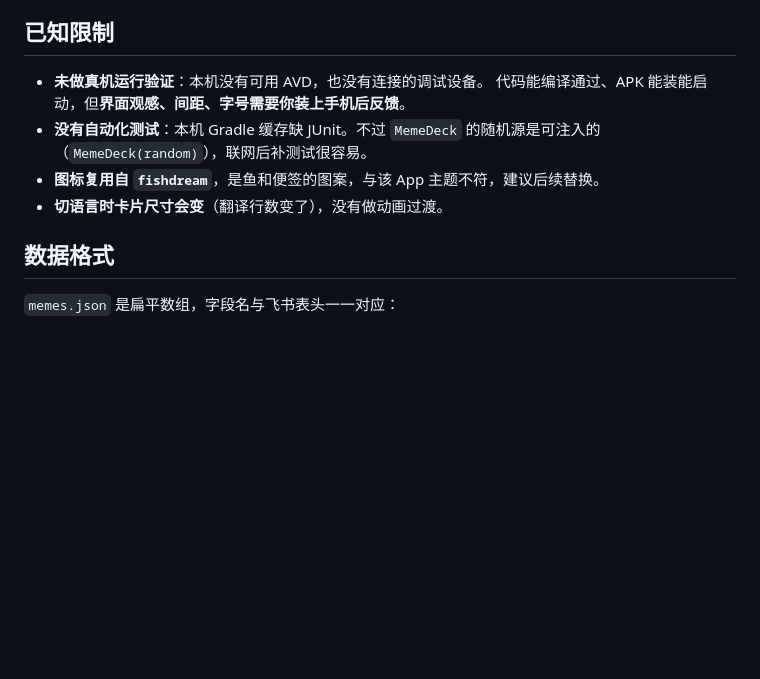
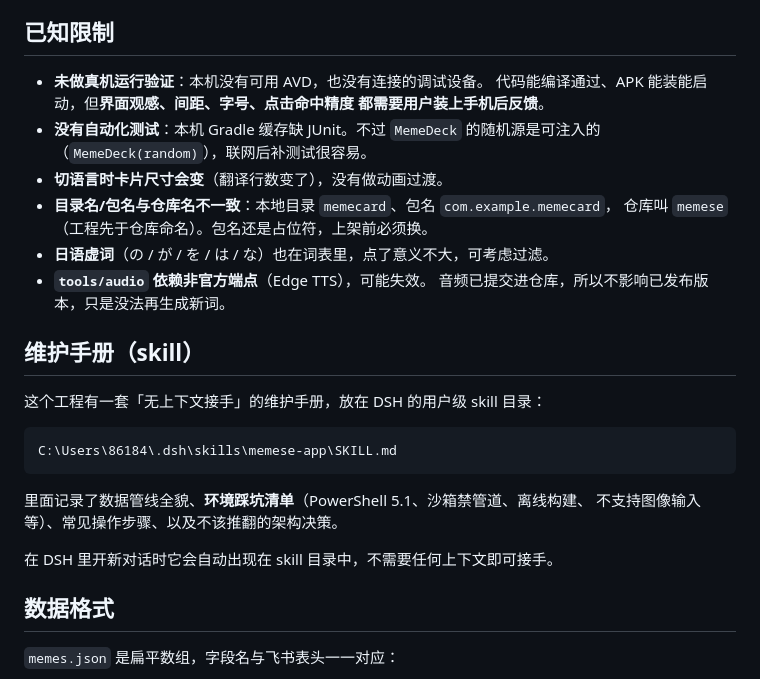
Before and after one commit to liushu-ye/memese, a Markdown page: README.md, the part around the change. GitHub-like rendering; blank space fills up the shorter version.

Commit message:
docs: 修正过时的已知限制，补维护 skill 指引
- 删掉「图标复用自 fishdream」——早已换成梗字+粉红
- 补充：目录名/包名与仓库名不一致、包名是占位符、日语虚词、Edge TTS 端点风险
- 记录无上下文接手的维护手册位置（DSH 用户级 skill）

````diff
--- a/README.md
+++ b/README.md
@@ -212,11 +212,30 @@ memese/
 ## 已知限制
 
 - **未做真机运行验证**：本机没有可用 AVD，也没有连接的调试设备。
-  代码能编译通过、APK 能装能启动，但**界面观感、间距、字号需要你装上手机后反馈**。
+  代码能编译通过、APK 能装能启动，但**界面观感、间距、字号、点击命中精度
+  都需要用户装上手机后反馈**。
 - **没有自动化测试**：本机 Gradle 缓存缺 JUnit。不过 `MemeDeck` 的随机源是可注入的
   （`MemeDeck(random)`），联网后补测试很容易。
-- **图标复用自 `fishdream`**，是鱼和便签的图案，与该 App 主题不符，建议后续替换。
 - **切语言时卡片尺寸会变**（翻译行数变了），没有做动画过渡。
+- **目录名/包名与仓库名不一致**：本地目录 `memecard`、包名 `com.example.memecard`，
+  仓库叫 `memese`（工程先于仓库命名）。包名还是占位符，上架前必须换。
+- **日语虚词**（の / が / を / は / な）也在词表里，点了意义不大，可考虑过滤。
+- **`tools/audio` 依赖非官方端点**（Edge TTS），可能失效。
+  音频已提交进仓库，所以不影响已发布版本，只是没法再生成新词。
+
+## 维护手册（skill）
+
+这个工程有一套「无上下文接手」的维护手册，放在 DSH 的用户级 skill 目录：
+
+```
+C:\Users\86184\.dsh\skills\memese-app\SKILL.md
+```
+
+里面记录了数据管线全貌、**环境踩坑清单**（PowerShell 5.1、沙箱禁管道、离线构建、
+不支持图像输入等）、常见操作步骤、以及不该推翻的架构决策。
+
+在 DSH 里开新对话时它会自动出现在 skill 目录中，不需要任何上下文即可接手。
+
 
 ## 数据格式
 
````
